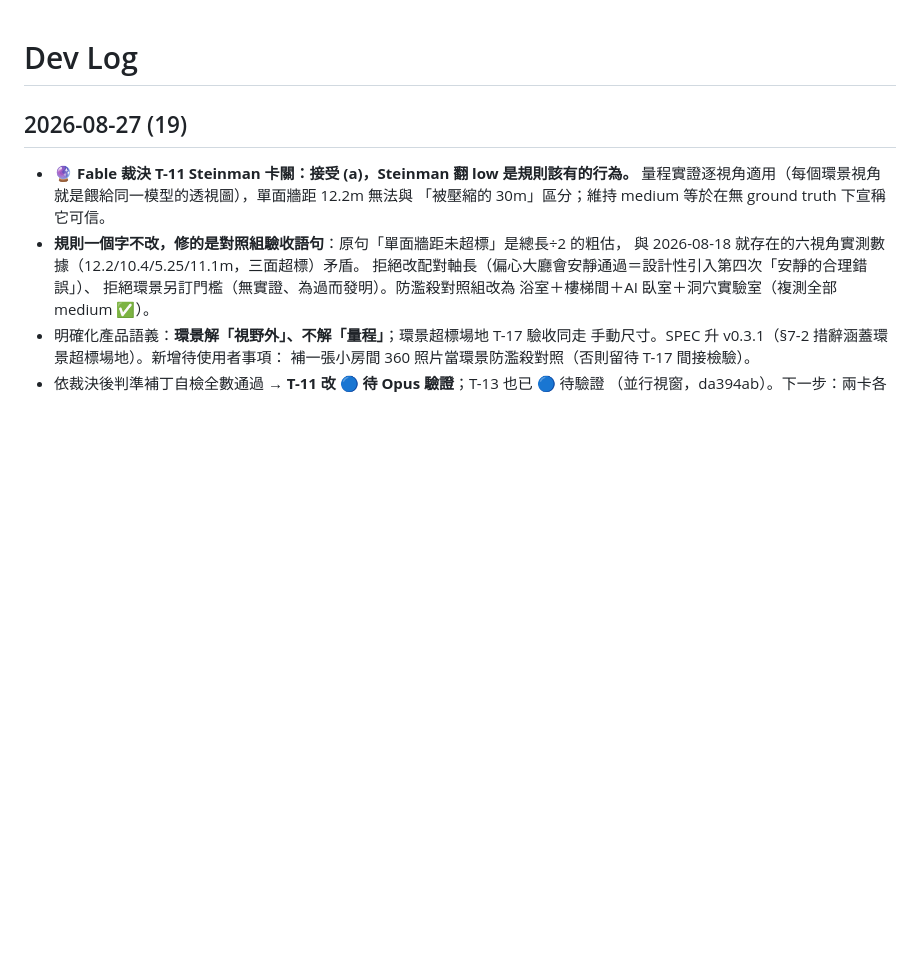
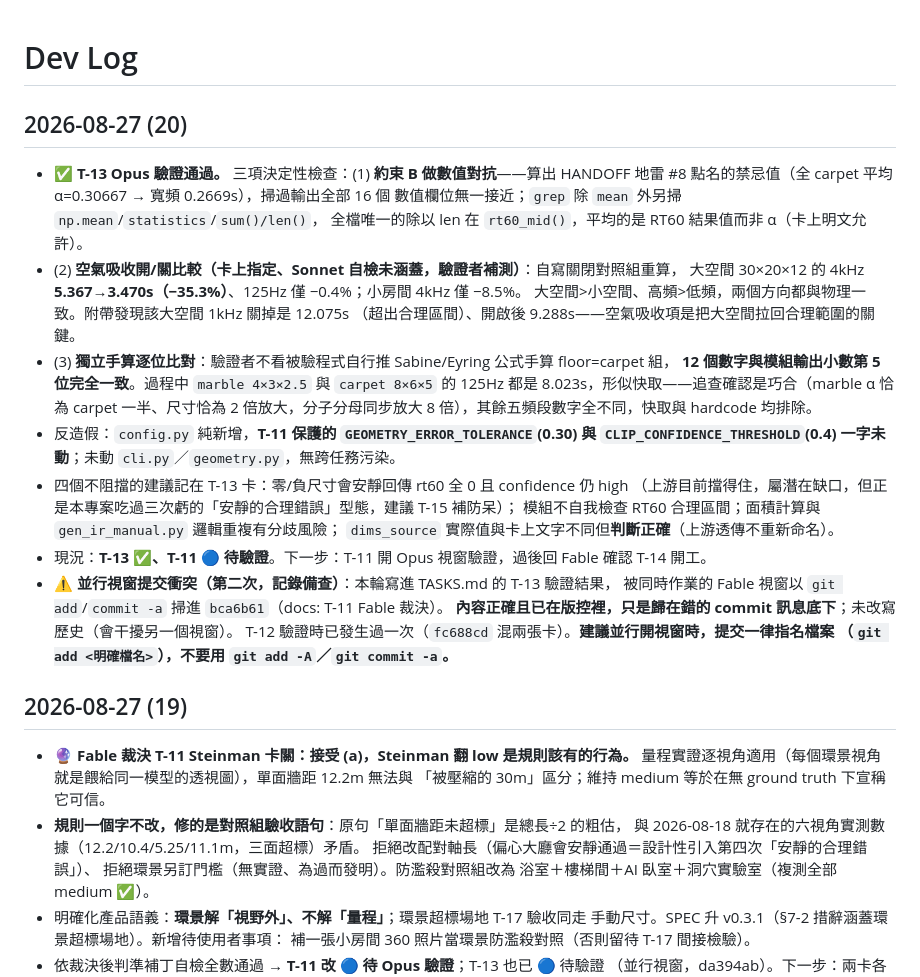
Before and after one commit to musicersho/Image-Reverb, a Markdown page: DEV_LOG.md, the part around the change. GitHub-like rendering; blank space fills up the shorter version.

Commit message:
T-13: 驗證通過
Opus 依 WORKFLOW.md §5 驗證 T-13，三項決定性檢查：
1. 約束 B 數值對抗——算出地雷 #8 的禁忌值（平均 α 0.30667 → 0.2669s），
   掃過輸出全部 16 個數值欄位無一接近；全檔唯一的 /len() 在 rt60_mid()，
   平均的是 RT60 結果值而非 α。
2. 空氣吸收開/關比較（卡上指定、Sonnet 自檢未涵蓋，驗證者補測）——
   大空間 4kHz -35.3%、125Hz -0.4%；小空間 4kHz 僅 -8.5%，物理方向正確。
3. 獨立手算逐位比對——12 個數字與模組輸出小數第 5 位完全一致；
   8.023s 疑似快取經追查確認為數學巧合，hardcode 與快取均排除。

T-11 的 GEOMETRY_ERROR_TOLERANCE(0.30)、CLIP_CONFIDENCE_THRESHOLD(0.4) 未被動過。
四個不阻擋的改善建議記在 T-13 卡（零尺寸防呆、RT60 區間自檢、面積邏輯重複、dims_source 命名）。

註：TASKS.md 的 T-13 驗證段落已被並行的 Fable 視窗掃進 bca6b61，內容正確未重複提交。

```diff
--- a/DEV_LOG.md
+++ b/DEV_LOG.md
@@ -1,4 +1,31 @@
 # Dev Log
+
+## 2026-08-27 (20)
+
+- ✅ **T-13 Opus 驗證通過。** 三項決定性檢查：(1) **約束 B 做數值對抗**——算出 HANDOFF
+  地雷 #8 點名的禁忌值（全 carpet 平均 α=0.30667 → 寬頻 0.2669s），掃過輸出全部 16 個
+  數值欄位無一接近；`grep` 除 `mean` 外另掃 `np.mean`/`statistics`/`sum()/len()`，
+  全檔唯一的除以 len 在 `rt60_mid()`，平均的是 RT60 結果值而非 α（卡上明文允許）。
+- (2) **空氣吸收開/關比較（卡上指定、Sonnet 自檢未涵蓋，驗證者補測）**：自寫關閉對照組重算，
+  大空間 30×20×12 的 4kHz **5.367→3.470s（−35.3%）**、125Hz 僅 −0.4%；小房間 4kHz 僅 −8.5%。
+  大空間>小空間、高頻>低頻，兩個方向都與物理一致。附帶發現該大空間 1kHz 關掉是 12.075s
+  （超出合理區間）、開啟後 9.288s——空氣吸收項是把大空間拉回合理範圍的關鍵。
+- (3) **獨立手算逐位比對**：驗證者不看被驗程式自行推 Sabine/Eyring 公式手算 floor=carpet 組，
+  **12 個數字與模組輸出小數第 5 位完全一致**。過程中 `marble 4×3×2.5` 與 `carpet 8×6×5`
+  的 125Hz 都是 8.023s，形似快取——追查確認是巧合（marble α 恰為 carpet 一半、尺寸恰為
+  2 倍放大，分子分母同步放大 8 倍），其餘五頻段數字全不同，快取與 hardcode 均排除。
+- 反造假：`config.py` 純新增，**T-11 保護的 `GEOMETRY_ERROR_TOLERANCE`(0.30) 與
+  `CLIP_CONFIDENCE_THRESHOLD`(0.4) 一字未動**；未動 `cli.py`／`geometry.py`，無跨任務污染。
+- 四個不阻擋的建議記在 T-13 卡：零/負尺寸會安靜回傳 rt60 全 0 且 confidence 仍 high
+  （上游目前擋得住，屬潛在缺口，但正是本專案吃過三次虧的「安靜的合理錯誤」型態，建議 T-15 補防呆）；
+  模組不自我檢查 RT60 合理區間；面積計算與 `gen_ir_manual.py` 邏輯重複有分歧風險；
+  `dims_source` 實際值與卡上文字不同但**判斷正確**（上游透傳不重新命名）。
+- 現況：**T-13 ✅、T-11 🔵 待驗證**。下一步：T-11 開 Opus 視窗驗證，過後回 Fable 確認 T-14 開工。
+- ⚠️ **並行視窗提交衝突（第二次，記錄備查）**：本輪寫進 TASKS.md 的 T-13 驗證結果，
+  被同時作業的 Fable 視窗以 `git add`/`commit -a` 掃進 `bca6b61`（docs: T-11 Fable 裁決）。
+  **內容正確且已在版控裡，只是歸在錯的 commit 訊息底下**；未改寫歷史（會干擾另一個視窗）。
+  T-12 驗證時已發生過一次（`fc688cd` 混兩張卡）。**建議並行開視窗時，提交一律指名檔案
+  （`git add <明確檔名>`），不要用 `git add -A`／`git commit -a`。**
 
 ## 2026-08-27 (19)
 
```
Also changed, not shown: TODO.md (+4 -4 lines).
